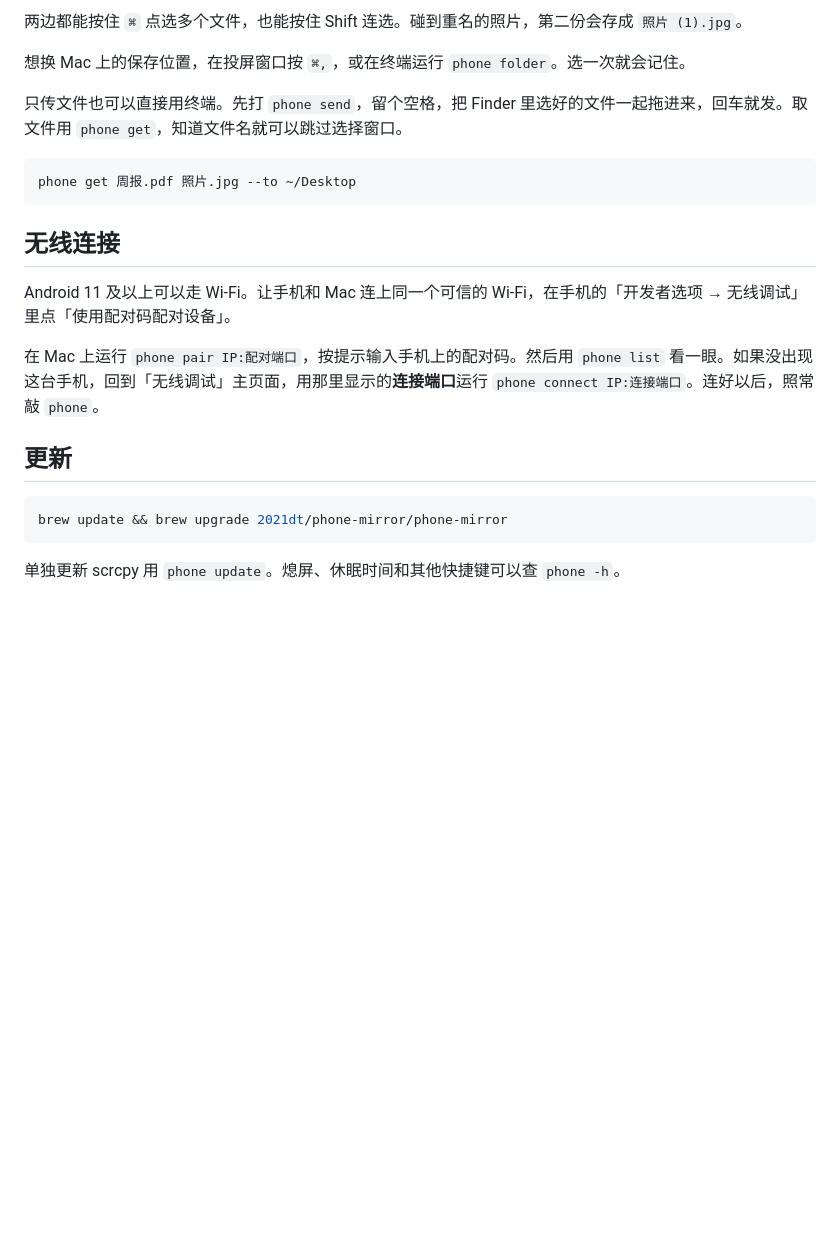
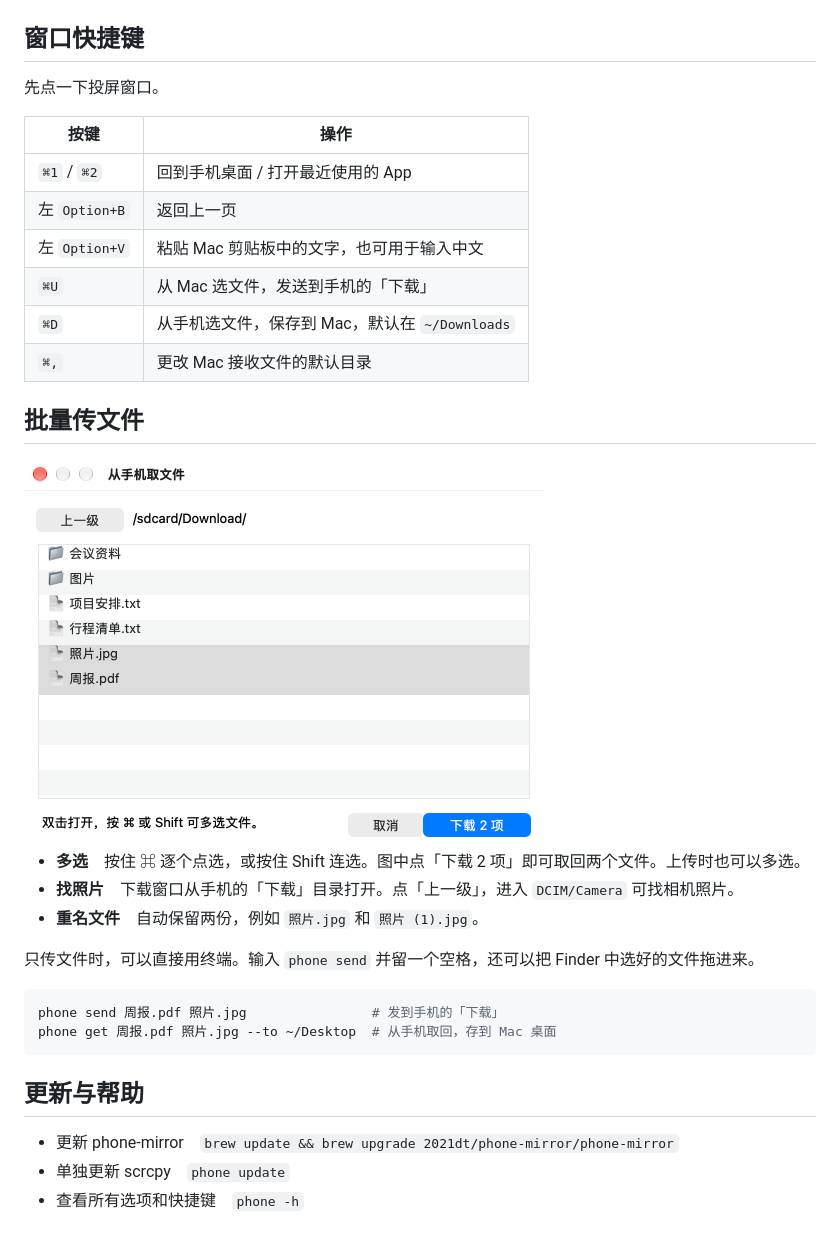
Before and after one commit to 2021Dt/phone-mirror, a Markdown page: README.md, the part around one of its changes. GitHub-like rendering; pictures changed too: docs/download-picker.png (added); blank space fills up the shorter version.

````diff
--- a/README.md
+++ b/README.md
@@ -30,24 +38,36 @@ command -v adb >/dev/null || brew install --cask android-platform-tools
 
-两边都能按住 `⌘` 点选多个文件，也能按住 Shift 连选。碰到重名的照片，第二份会存成 `照片 (1).jpg`。
+</details>
 
-想换 Mac 上的保存位置，在投屏窗口按 `⌘,`，或在终端运行 `phone folder`。选一次就会记住。
+## 窗口快捷键
 
-只传文件也可以直接用终端。先打 `phone send`，留个空格，把 Finder 里选好的文件一起拖进来，回车就发。取文件用 `phone get`，知道文件名就可以跳过选择窗口。
+先点一下投屏窗口。
+
+| 按键 | 操作 |
+| --- | --- |
+| `⌘1` / `⌘2` | 回到手机桌面 / 打开最近使用的 App |
+| 左 `Option+B` | 返回上一页 |
+| 左 `Option+V` | 粘贴 Mac 剪贴板中的文字，也可用于输入中文 |
+| `⌘U` | 从 Mac 选文件，发送到手机的「下载」 |
+| `⌘D` | 从手机选文件，保存到 Mac，默认在 `~/Downloads` |
+| `⌘,` | 更改 Mac 接收文件的默认目录 |
+
+## 批量传文件
+
+<img src="docs/download-picker.png" width="520" alt="手机的下载目录中已选中「照片.jpg」和「周报.pdf」，右下角按钮显示「下载 2 项」。">
+
+- **多选**　按住 ⌘ 逐个点选，或按住 Shift 连选。图中点「下载 2 项」即可取回两个文件。上传时也可以多选。
+- **找照片**　下载窗口从手机的「下载」目录打开。点「上一级」，进入 `DCIM/Camera` 可找相机照片。
+- **重名文件**　自动保留两份，例如 `照片.jpg` 和 `照片 (1).jpg`。
+
+只传文件时，可以直接用终端。输入 `phone send` 并留一个空格，还可以把 Finder 中选好的文件拖进来。
 
 ```sh
-phone get 周报.pdf 照片.jpg --to ~/Desktop
+phone send 周报.pdf 照片.jpg                # 发到手机的「下载」
+phone get 周报.pdf 照片.jpg --to ~/Desktop  # 从手机取回，存到 Mac 桌面
 ```
 
-## 无线连接
+## 更新与帮助
 
-Android 11 及以上可以走 Wi-Fi。让手机和 Mac 连上同一个可信的 Wi-Fi，在手机的「开发者选项 → 无线调试」里点「使用配对码配对设备」。
-
-在 Mac 上运行 `phone pair IP:配对端口`，按提示输入手机上的配对码。然后用 `phone list` 看一眼。如果没出现这台手机，回到「无线调试」主页面，用那里显示的**连接端口**运行 `phone connect IP:连接端口`。连好以后，照常敲 `phone`。
-
-## 更新
-
-```sh
-brew update && brew upgrade 2021dt/phone-mirror/phone-mirror
-```
-
-单独更新 scrcpy 用 `phone update`。熄屏、休眠时间和其他快捷键可以查 `phone -h`。
+- 更新 phone-mirror　`brew update && brew upgrade 2021dt/phone-mirror/phone-mirror`
+- 单独更新 scrcpy　`phone update`
+- 查看所有选项和快捷键　`phone -h`
````
Also changed, not shown: other parts of README.md (+17 -9 lines).
